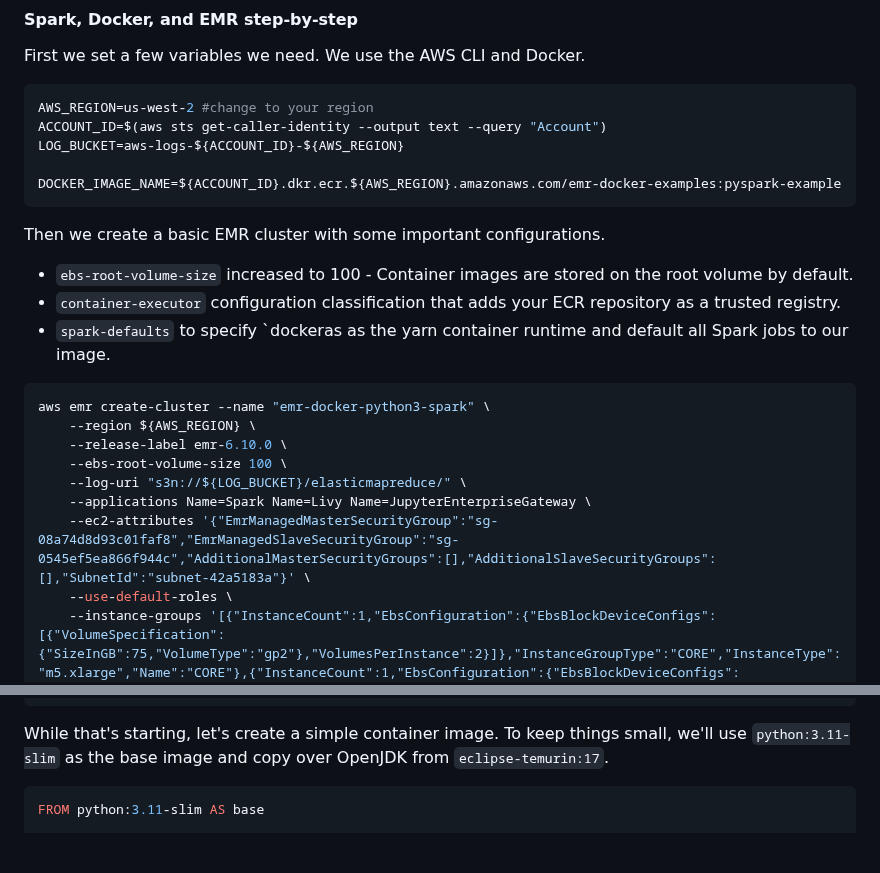
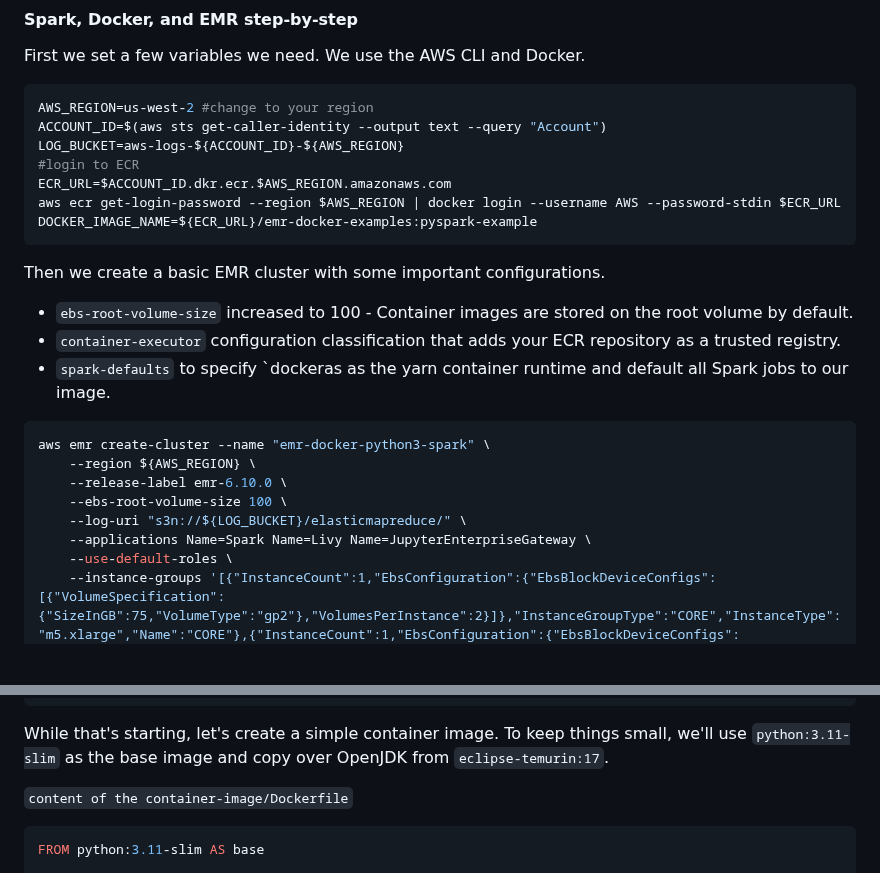
Before and after one commit to aws-samples/aws-emr-utilities, a Markdown page: utilities/emr-ec2-custom-python3/README.md, 2 parts joined by grey strips. GitHub-like rendering; blank space fills up the shorter version.

````diff
--- a/utilities/emr-ec2-custom-python3/README.md
+++ b/utilities/emr-ec2-custom-python3/README.md
@@ -93,8 +93,10 @@ First we set a few variables we need. We use the AWS CLI and Docker.
 AWS_REGION=us-west-2 #change to your region
 ACCOUNT_ID=$(aws sts get-caller-identity --output text --query "Account")
 LOG_BUCKET=aws-logs-${ACCOUNT_ID}-${AWS_REGION}
-
-DOCKER_IMAGE_NAME=${ACCOUNT_ID}.dkr.ecr.${AWS_REGION}.amazonaws.com/emr-docker-examples:pyspark-example
+#login to ECR
+ECR_URL=$ACCOUNT_ID.dkr.ecr.$AWS_REGION.amazonaws.com
+aws ecr get-login-password --region $AWS_REGION | docker login --username AWS --password-stdin $ECR_URL
+DOCKER_IMAGE_NAME=${ECR_URL}/emr-docker-examples:pyspark-example
 ```
 
 Then we create a basic EMR cluster with some important configurations.
@@ -110,7 +112,6 @@ aws emr create-cluster --name "emr-docker-python3-spark" \
     --ebs-root-volume-size 100 \
     --log-uri "s3n://${LOG_BUCKET}/elasticmapreduce/" \
     --applications Name=Spark Name=Livy Name=JupyterEnterpriseGateway \
-    --ec2-attributes '{"EmrManagedMasterSecurityGroup":"sg-08a74d8d93c01faf8","EmrManagedSlaveSecurityGroup":"sg-0545ef5ea866f944c","AdditionalMasterSecurityGroups":[],"AdditionalSlaveSecurityGroups":[],"SubnetId":"subnet-42a5183a"}' \
     --use-default-roles \
     --instance-groups '[{"InstanceCount":1,"EbsConfiguration":{"EbsBlockDeviceConfigs":[{"VolumeSpecification":{"SizeInGB":75,"VolumeType":"gp2"},"VolumesPerInstance":2}]},"InstanceGroupType":"CORE","InstanceType":"m5.xlarge","Name":"CORE"},{"InstanceCount":1,"EbsConfiguration":{"EbsBlockDeviceConfigs":[{"VolumeSpecification":{"SizeInGB":32,"VolumeType":"gp2"},"VolumesPerInstance":2}]},"InstanceGroupType":"MASTER","InstanceType":"m5.xlarge","Name":"MASTER"}]' \
     --configurations '[
@@ -141,6 +142,7 @@ aws emr create-cluster --name "emr-docker-python3-spark" \
 
 While that's starting, let's create a simple container image. To keep things small, we'll use `python:3.11-slim` as the base image and copy over OpenJDK from `eclipse-temurin:17`.
 
+`content of the container-image/Dockerfile`
 ```dockerfile
 FROM python:3.11-slim AS base
 
````
Also changed, not shown: other parts of utilities/emr-ec2-custom-python3/README.md (+14 -13 lines).
